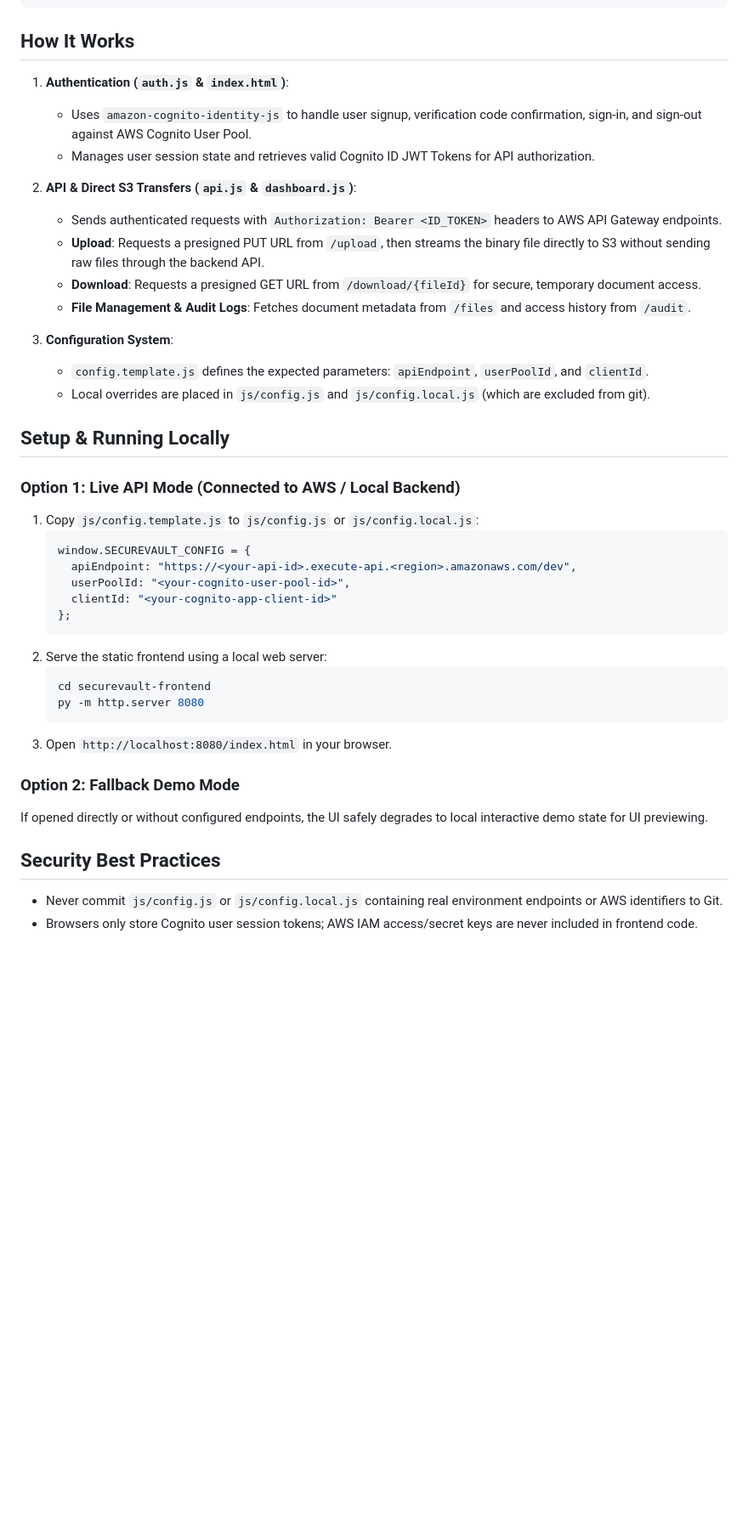
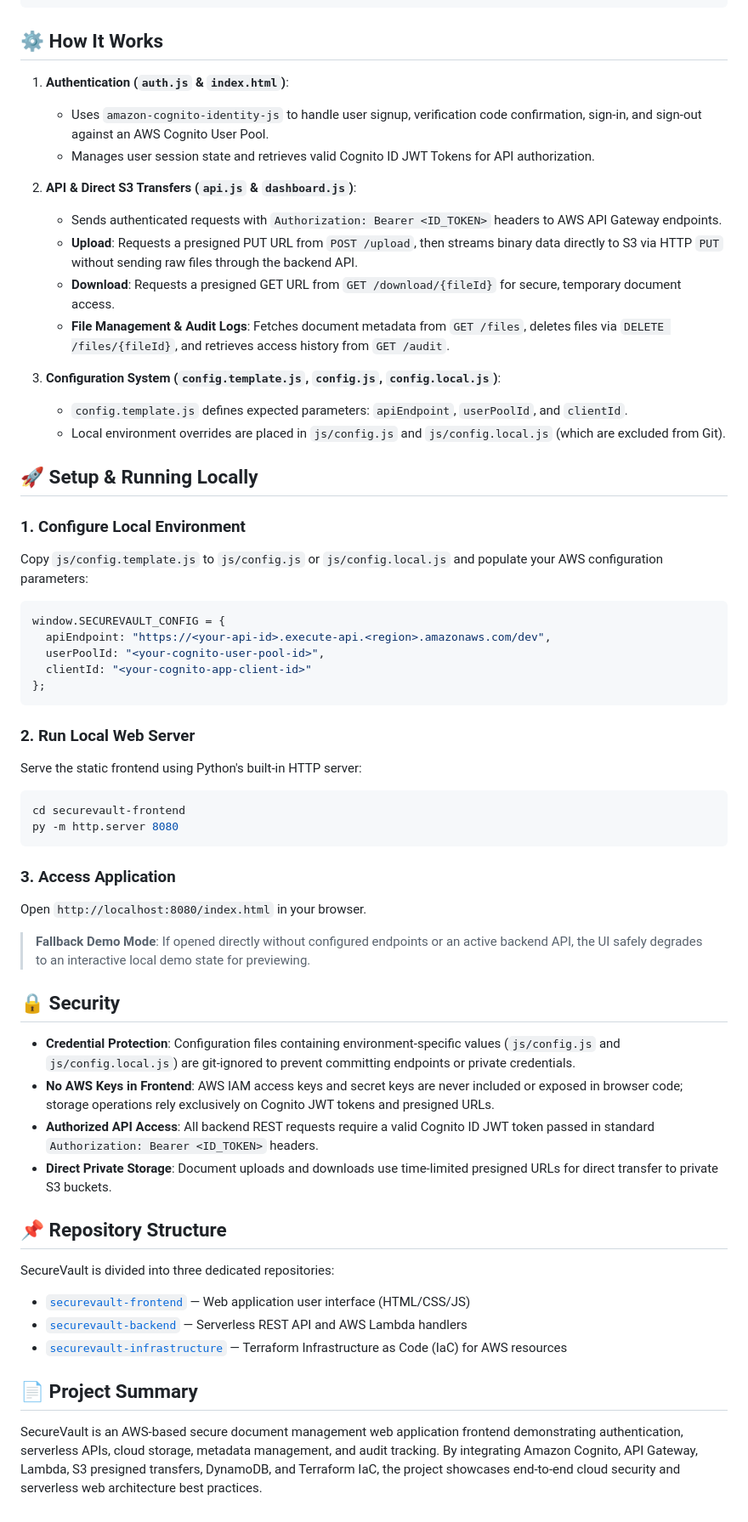
Before and after one commit to mahi-8758/securevault-frontend, a Markdown page: README.md, the part around one of its changes. Shown at 85% size. GitHub-like rendering; blank space fills up the shorter version.

````diff
--- a/README.md
+++ b/README.md
@@ -21,43 +61,63 @@ securevault-frontend/
 └── README.md                # Frontend documentation
 ```
 
-## How It Works
+## ⚙️ How It Works
 
 1. **Authentication (`auth.js` & `index.html`)**:
-   - Uses `amazon-cognito-identity-js` to handle user signup, verification code confirmation, sign-in, and sign-out against AWS Cognito User Pool.
+   - Uses `amazon-cognito-identity-js` to handle user signup, verification code confirmation, sign-in, and sign-out against an AWS Cognito User Pool.
    - Manages user session state and retrieves valid Cognito ID JWT Tokens for API authorization.
 
 2. **API & Direct S3 Transfers (`api.js` & `dashboard.js`)**:
    - Sends authenticated requests with `Authorization: Bearer <ID_TOKEN>` headers to AWS API Gateway endpoints.
-   - **Upload**: Requests a presigned PUT URL from `/upload`, then streams the binary file directly to S3 without sending raw files through the backend API.
-   - **Download**: Requests a presigned GET URL from `/download/{fileId}` for secure, temporary document access.
-   - **File Management & Audit Logs**: Fetches document metadata from `/files` and access history from `/audit`.
+   - **Upload**: Requests a presigned PUT URL from `POST /upload`, then streams binary data directly to S3 via HTTP `PUT` without sending raw files through the backend API.
+   - **Download**: Requests a presigned GET URL from `GET /download/{fileId}` for secure, temporary document access.
+   - **File Management & Audit Logs**: Fetches document metadata from `GET /files`, deletes files via `DELETE /files/{fileId}`, and retrieves access history from `GET /audit`.
 
-3. **Configuration System**:
-   - `config.template.js` defines the expected parameters: `apiEndpoint`, `userPoolId`, and `clientId`.
-   - Local overrides are placed in `js/config.js` and `js/config.local.js` (which are excluded from git).
+3. **Configuration System (`config.template.js`, `config.js`, `config.local.js`)**:
+   - `config.template.js` defines expected parameters: `apiEndpoint`, `userPoolId`, and `clientId`.
+   - Local environment overrides are placed in `js/config.js` and `js/config.local.js` (which are excluded from Git).
 
-## Setup & Running Locally
+## 🚀 Setup & Running Locally
 
-### Option 1: Live API Mode (Connected to AWS / Local Backend)
-1. Copy `js/config.template.js` to `js/config.js` or `js/config.local.js`:
-   ```javascript
-   window.SECUREVAULT_CONFIG = {
-     apiEndpoint: "https://<your-api-id>.execute-api.<region>.amazonaws.com/dev",
-     userPoolId: "<your-cognito-user-pool-id>",
-     clientId: "<your-cognito-app-client-id>"
-   };
-   ```
-2. Serve the static frontend using a local web server:
-   ```powershell
-   cd securevault-frontend
-   py -m http.server 8080
-   ```
-3. Open `http://localhost:8080/index.html` in your browser.
+### 1. Configure Local Environment
+Copy `js/config.template.js` to `js/config.js` or `js/config.local.js` and populate your AWS configuration parameters:
 
-### Option 2: Fallback Demo Mode
-If opened directly or without configured endpoints, the UI safely degrades to local interactive demo state for UI previewing.
+```javascript
+window.SECUREVAULT_CONFIG = {
+  apiEndpoint: "https://<your-api-id>.execute-api.<region>.amazonaws.com/dev",
+  userPoolId: "<your-cognito-user-pool-id>",
+  clientId: "<your-cognito-app-client-id>"
+};
+```
 
-## Security Best Practices
-- Never commit `js/config.js` or `js/config.local.js` containing real environment endpoints or AWS identifiers to Git.
-- Browsers only store Cognito user session tokens; AWS IAM access/secret keys are never included in frontend code.
+### 2. Run Local Web Server
+Serve the static frontend using Python's built-in HTTP server:
+
+```powershell
+cd securevault-frontend
+py -m http.server 8080
+```
+
+### 3. Access Application
+Open `http://localhost:8080/index.html` in your browser.
+
+> **Fallback Demo Mode**: If opened directly without configured endpoints or an active backend API, the UI safely degrades to an interactive local demo state for previewing.
+
+## 🔒 Security
+
+- **Credential Protection**: Configuration files containing environment-specific values (`js/config.js` and `js/config.local.js`) are git-ignored to prevent committing endpoints or private credentials.
+- **No AWS Keys in Frontend**: AWS IAM access keys and secret keys are never included or exposed in browser code; storage operations rely exclusively on Cognito JWT tokens and presigned URLs.
+- **Authorized API Access**: All backend REST requests require a valid Cognito ID JWT token passed in standard `Authorization: Bearer <ID_TOKEN>` headers.
+- **Direct Private Storage**: Document uploads and downloads use time-limited presigned URLs for direct transfer to private S3 buckets.
+
+## 📌 Repository Structure
+
+SecureVault is divided into three dedicated repositories:
+
+- [`securevault-frontend`](https://github.com/mahi-8758/securevault-frontend) — Web application user interface (HTML/CSS/JS)
+- [`securevault-backend`](https://github.com/mahi-8758/securevault-backend) — Serverless REST API and AWS Lambda handlers
+- [`securevault-infrastructure`](https://github.com/mahi-8758/securevault-infrastructure) — Terraform Infrastructure as Code (IaC) for AWS resources
+
+## 📄 Project Summary
+
+SecureVault is an AWS-based secure document management web application frontend demonstrating authentication, serverless APIs, cloud storage, metadata management, and audit tracking. By integrating Amazon Cognito, API Gateway, Lambda, S3 presigned transfers, DynamoDB, and Terraform IaC, the project showcases end-to-end cloud security and serverless web architecture best practices.
````
Also changed, not shown: other parts of README.md (+43 -3 lines).
